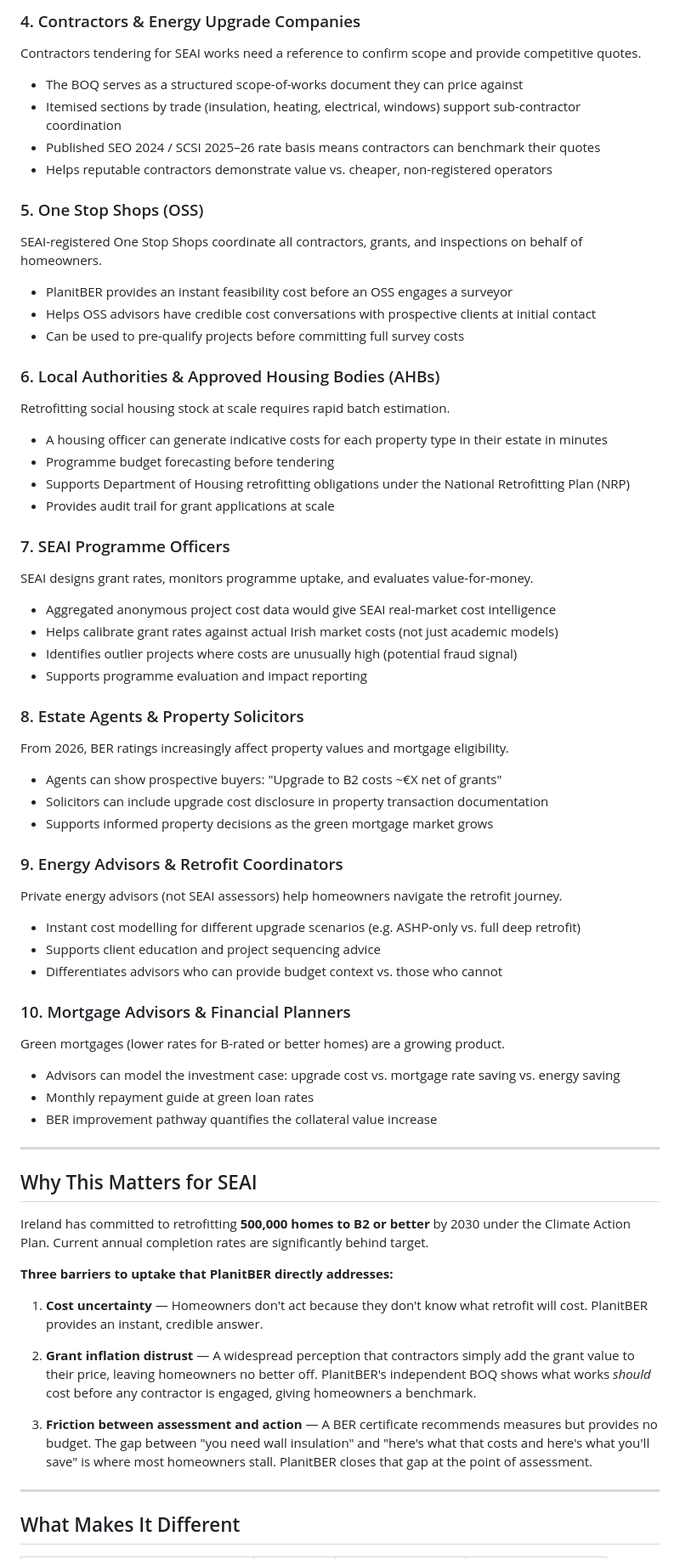
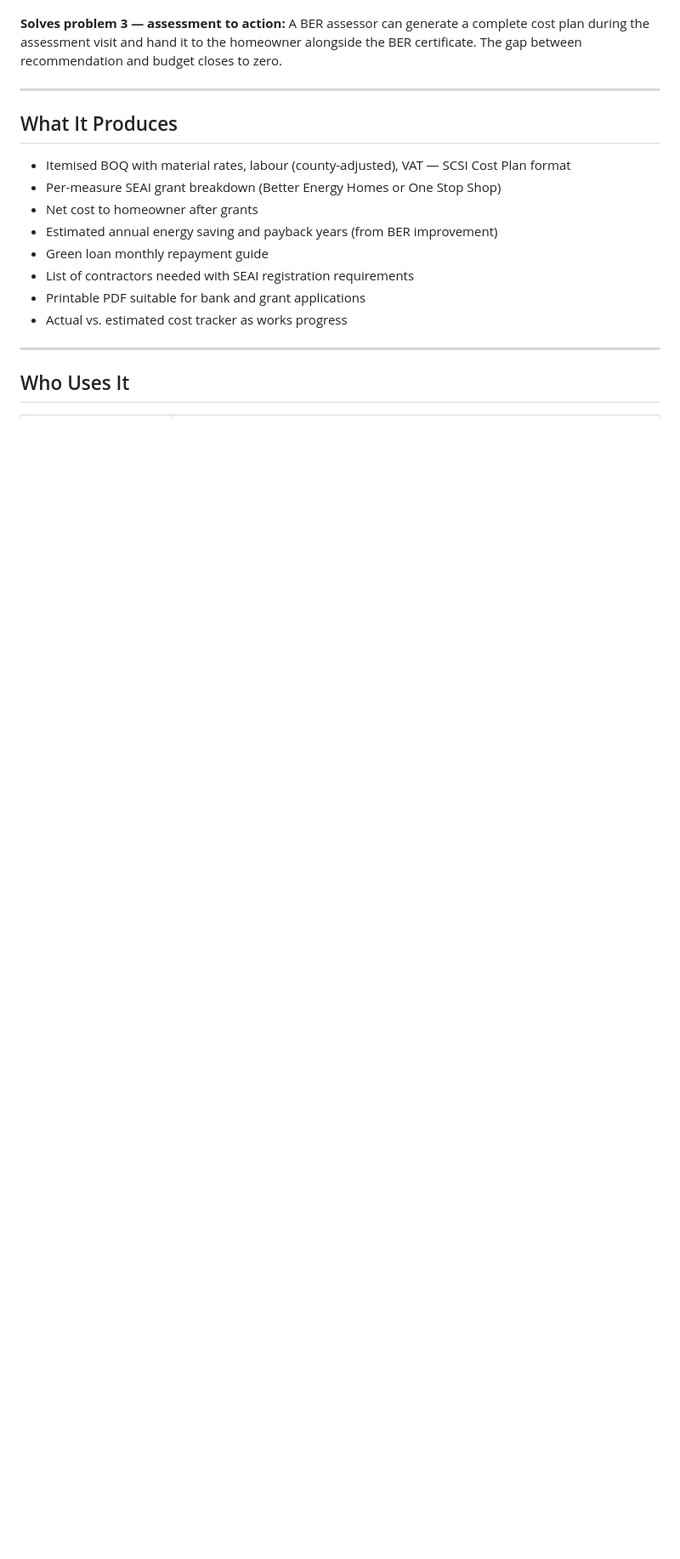
Before and after one commit to jfturley88-hue/turley-energy, a Markdown page: PLANITBER_VALUE_PROPOSITION.md, the part around one of its changes. Shown at 85% size. GitHub-like rendering; blank space fills up the shorter version.

Commit message:
docs: redraft value proposition — 2-page pitch with 3 SEAI problems and solutions
https://claude.ai/code/session_017c6VtAdYwGJhpVqbEFh3tW

```diff
--- a/PLANITBER_VALUE_PROPOSITION.md
+++ b/PLANITBER_VALUE_PROPOSITION.md
@@ -48,64 +33,21 @@ A BER assessor visits a home, produces a DEAP report, and recommends an upgrade
 
-### 4. Contractors & Energy Upgrade Companies
-Contractors tendering for SEAI works need a reference to confirm scope and provide competitive quotes.
-- The BOQ serves as a structured scope-of-works document they can price against
-- Itemised sections by trade (insulation, heating, electrical, windows) support sub-contractor coordination
-- Published SEO 2024 / SCSI 2025–26 rate basis means contractors can benchmark their quotes
-- Helps reputable contractors demonstrate value vs. cheaper, non-registered operators
-
-### 5. One Stop Shops (OSS)
-SEAI-registered One Stop Shops coordinate all contractors, grants, and inspections on behalf of homeowners.
-- PlanitBER provides an instant feasibility cost before an OSS engages a surveyor
-- Helps OSS advisors have credible cost conversations with prospective clients at initial contact
-- Can be used to pre-qualify projects before committing full survey costs
-
-### 6. Local Authorities & Approved Housing Bodies (AHBs)
-Retrofitting social housing stock at scale requires rapid batch estimation.
-- A housing officer can generate indicative costs for each property type in their estate in minutes
-- Programme budget forecasting before tendering
-- Supports Department of Housing retrofitting obligations under the National Retrofitting Plan (NRP)
-- Provides audit trail for grant applications at scale
-
-### 7. SEAI Programme Officers
-SEAI designs grant rates, monitors programme uptake, and evaluates value-for-money.
-- Aggregated anonymous project cost data would give SEAI real-market cost intelligence
-- Helps calibrate grant rates against actual Irish market costs (not just academic models)
-- Identifies outlier projects where costs are unusually high (potential fraud signal)
-- Supports programme evaluation and impact reporting
-
-### 8. Estate Agents & Property Solicitors
-From 2026, BER ratings increasingly affect property values and mortgage eligibility.
-- Agents can show prospective buyers: "Upgrade to B2 costs ~€X net of grants"
-- Solicitors can include upgrade cost disclosure in property transaction documentation
-- Supports informed property decisions as the green mortgage market grows
-
-### 9. Energy Advisors & Retrofit Coordinators
-Private energy advisors (not SEAI assessors) help homeowners navigate the retrofit journey.
-- Instant cost modelling for different upgrade scenarios (e.g. ASHP-only vs. full deep retrofit)
-- Supports client education and project sequencing advice
-- Differentiates advisors who can provide budget context vs. those who cannot
-
-### 10. Mortgage Advisors & Financial Planners
-Green mortgages (lower rates for B-rated or better homes) are a growing product.
-- Advisors can model the investment case: upgrade cost vs. mortgage rate saving vs. energy saving
-- Monthly repayment guide at green loan rates
-- BER improvement pathway quantifies the collateral value increase
+**Solves problem 3 — assessment to action:**
+A BER assessor can generate a complete cost plan during the assessment visit and hand it to the homeowner alongside the BER certificate. The gap between recommendation and budget closes to zero.
 
 ---
 
-## Why This Matters for SEAI
+## What It Produces
 
-Ireland has committed to retrofitting **500,000 homes to B2 or better** by 2030 under the Climate Action Plan. Current annual completion rates are significantly behind target.
-
-**Three barriers to uptake that PlanitBER directly addresses:**
-
-1. **Cost uncertainty** — Homeowners don't act because they don't know what retrofit will cost. PlanitBER provides an instant, credible answer.
-
-2. **Grant inflation distrust** — A widespread perception that contractors simply add the grant value to their price, leaving homeowners no better off. PlanitBER's independent BOQ shows what works *should* cost before any contractor is engaged, giving homeowners a benchmark.
-
-3. **Friction between assessment and action** — A BER certificate recommends measures but provides no budget. The gap between "you need wall insulation" and "here's what that costs and here's what you'll save" is where most homeowners stall. PlanitBER closes that gap at the point of assessment.
+- Itemised BOQ with material rates, labour (county-adjusted), VAT — SCSI Cost Plan format
+- Per-measure SEAI grant breakdown (Better Energy Homes or One Stop Shop)
+- Net cost to homeowner after grants
+- Estimated annual energy saving and payback years (from BER improvement)
+- Green loan monthly repayment guide
+- List of contractors needed with SEAI registration requirements
+- Printable PDF suitable for bank and grant applications
+- Actual vs. estimated cost tracker as works progress
 
 ---
 
-## What Makes It Different
+## Who Uses It
 
```
Also changed, not shown: other parts of PLANITBER_VALUE_PROPOSITION.md (+34 -56 lines).
